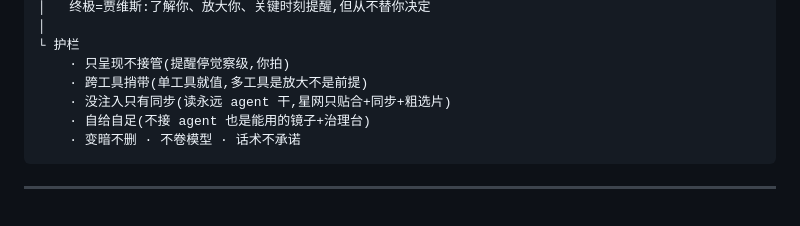
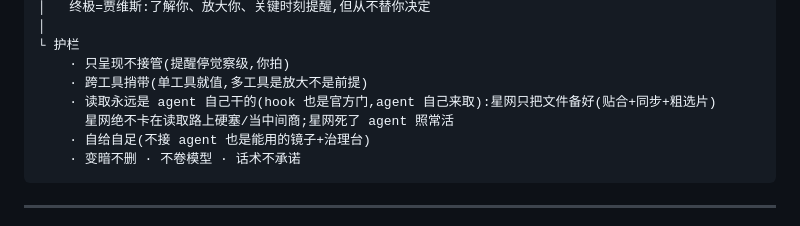
Before and after one commit to jwater029-png/GH, a Markdown page: 01_docs/03_WORKING_PLAN/星网_骨架.md, the part around the change. Rendered like a GitHub page.

Commit message:
docs: 骨架护栏改词——读取永远agent自己干,星网只备货(禁'注入/装载'话术)

````diff
--- a/01_docs/03_WORKING_PLAN/星网_骨架.md
+++ b/01_docs/03_WORKING_PLAN/星网_骨架.md
@@ -47,7 +47,8 @@
 └ 护栏
     · 只呈现不接管(提醒停觉察级,你拍)
     · 跨工具捎带(单工具就值,多工具是放大不是前提)
-    · 没注入只有同步(读永远 agent 干,星网只贴合+同步+粗选片)
+    · 读取永远是 agent 自己干的(hook 也是官方门,agent 自己来取):星网只把文件备好(贴合+同步+粗选片)
+      星网绝不卡在读取路上硬塞/当中间商;星网死了 agent 照常活
     · 自给自足(不接 agent 也是能用的镜子+治理台)
     · 变暗不删 · 不卷模型 · 话术不承诺
 ```
````
